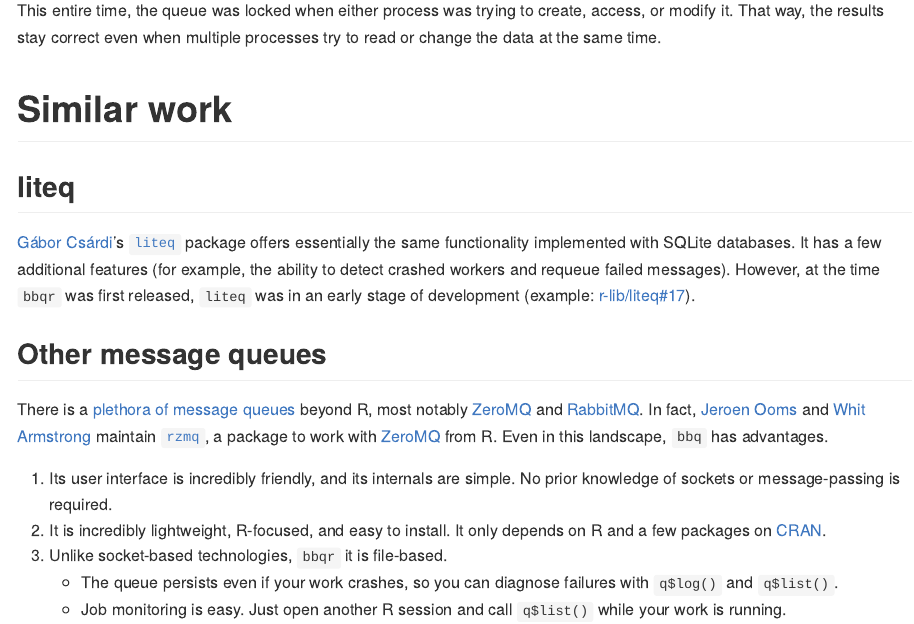
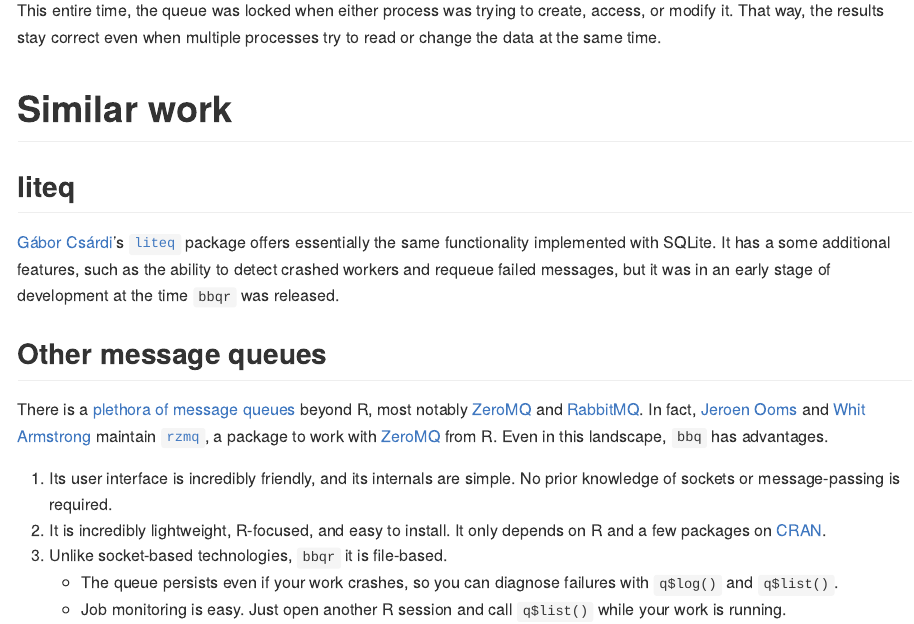
Before and after one commit to wlandau/txtq, an R Markdown document (README.Rmd): the page in a window 1100 px wide, from 2180 px down. The pictures show the output file README.md that the author committed with the source, drawn offline in the style of GitHub; badge pictures from the web are left out.

Commit message:
Tweak README

```diff
--- a/README.Rmd
+++ b/README.Rmd
@@ -105,7 +105,7 @@
 
 ## liteq
 
-[Gábor Csárdi](https://github.com/gaborcsardi)'s [`liteq`](https://github.com/r-lib/liteq) package offers essentially the same functionality implemented with SQLite databases. It has a few additional features (for example, the ability to detect crashed workers and requeue failed messages). However, at the time `bbqr` was first released, `liteq` was in an early stage of development (example: [r-lib/liteq#17](https://github.com/r-lib/liteq/issues/17)).
+[Gábor Csárdi](https://github.com/gaborcsardi)'s [`liteq`](https://github.com/r-lib/liteq) package offers essentially the same functionality implemented with SQLite. It has a some additional features, such as the ability to detect crashed workers and requeue failed messages, but it was in an early stage of development at the time `bbqr` was released.
 
 ## Other message queues
 
```
Also changed, not shown: README.md.
